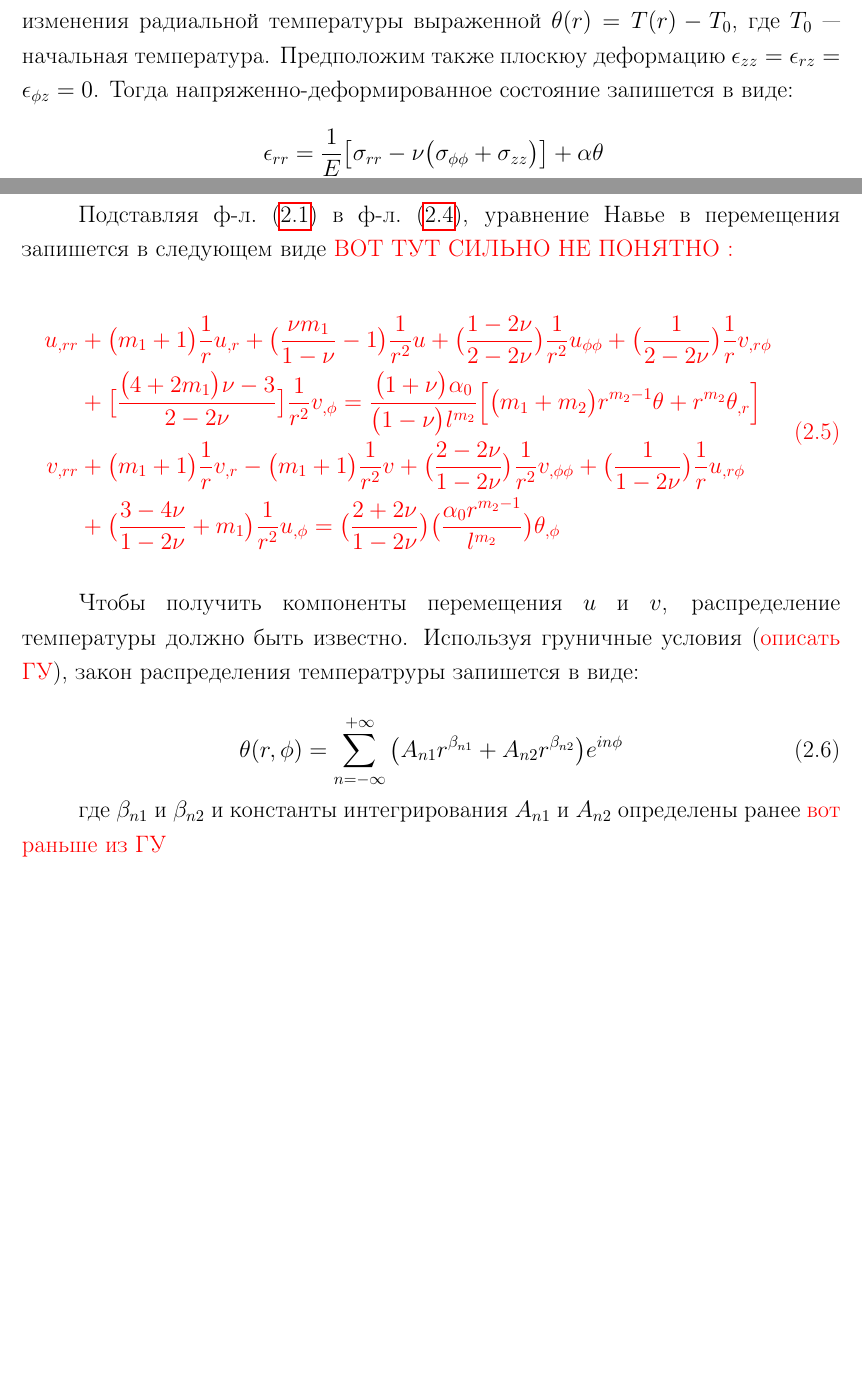
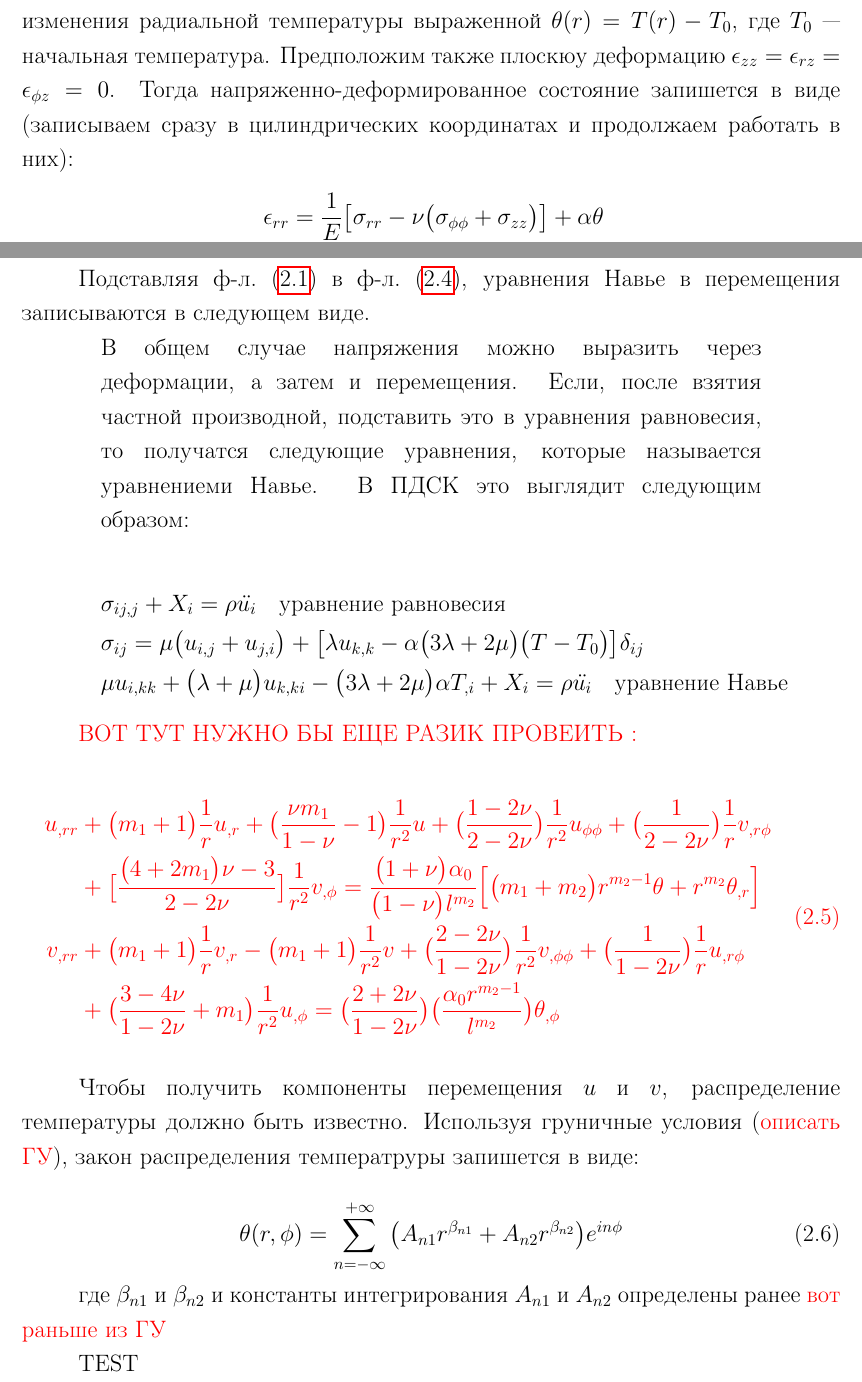
Before and after one commit to Strain88/second_year_latex_template, a LaTeX book (draft_second_year.tex, which reads chapters/part1_.tex): two parts of pages 2 and 10 of 10, joined at a grey line, cut so that both start at the same text, the shorter picture padded with empty space. Compiled offline with pdfLaTeX.

Commit message:
chapter 2 update

```diff
--- a/chapters/part1_.tex
+++ b/chapters/part1_.tex
@@ -2,7 +2,7 @@
 
 \section{Цилиндр с радиальным изменением температуры}\label{sec:ch1/sec1}
 
-Рассмотрим сплошной цилиндр с осью симметрии \(oz\) и радиусом \(b\) и с законом изменения радиальной температуры выраженной \(\theta(r)=T(r)-T_0\), где \(T_0\) --- начальная температура. Предположим также плоскюу деформацию \(\epsilon_{zz}=\epsilon_{rz}=\epsilon_{\phi z}=0\). Тогда напряженно-деформированное состояние запишется в виде:
+Рассмотрим сплошной цилиндр с осью симметрии \(oz\) и радиусом \(b\) и с законом изменения радиальной температуры выраженной \(\theta(r)=T(r)-T_0\), где \(T_0\)~--- начальная температура. Предположим также плоскюу деформацию \(\epsilon_{zz}=\epsilon_{rz}=\epsilon_{\phi z}=0\). Тогда напряженно-деформированное состояние запишется в виде (записываем сразу в цилиндрических координатах и продолжаем работать в них):
 \begin{equation}
 	\label{eq:ch1:equation1}
 \begin{split}
@@ -317,7 +317,20 @@
 где \(E_0\) и \(\alpha_0 \) --- постоянные материала, а \(m_1\) и \(m_2\) --- степенные показатели распределения свойств, \(l\) --- характерная длина. Здесь и далее положим,
 что коэффициент Пуассона постоянен.
 
-Подставляя \cref{eq:ch2:equation1} в \cref{eq:ch2:equation4}, уравнение Навье в перемещения запишется в следующем виде {\color{red} ВОТ ТУТ СИЛЬНО НЕ ПОНЯТНО :
+Подставляя \cref{eq:ch2:equation1} в \cref{eq:ch2:equation4}, уравнения Навье в перемещения записываются в следующем виде.
+\begin{adjustwidth}{3.5em}{3.5em} В общем случае напряжения можно выразить через деформации, а затем и перемещения. Если, после взятия частной производной, подставить это в уравнения равновесия, то получатся следующие уравнения, которые называется уравнениеми Навье. В ПДСК это выглядит следующим образом:
+
+\begin{equation*}
+\begin{split}
+	&\sigma_{ij,j} + X_i = \rho \ddot{u_i} \quad \text{уравнение равновесия} \\
+	&\sigma_{ij} = \mu \big (u_{i,j} + u_{j,i} \big ) + \big [ \lambda u_{k,k} - \alpha \big (3 \lambda +2\mu \big ) \big (T-T_0 \big ) \big ] \delta_{ij}\\
+	&\mu u_{i,kk} + \big ( \lambda + \mu \big ) u_{k,ki} - \big ( 3 \lambda + 2\mu \big ) \alpha T_{,i} +X_i = \rho \ddot{u_i} \quad \text{уравнение Навье}
+\end{split}
+\end{equation*}
+\end{adjustwidth}
+
+
+{\color{red} ВОТ ТУТ НУЖНО БЫ ЕЩЕ РАЗИК ПРОВЕИТЬ :
 
 \begin{equation}
 	\label{eq:ch2:equation5}
@@ -340,3 +353,5 @@
 \end{equation}
 
 где \(\beta_{n1}\) и \(\beta_{n2}\) и константы интегрирования \(A_{n1}\) и \(A_{n2}\) определены ранее {\color{red} вот раньше из ГУ}
+
+TEST
```
